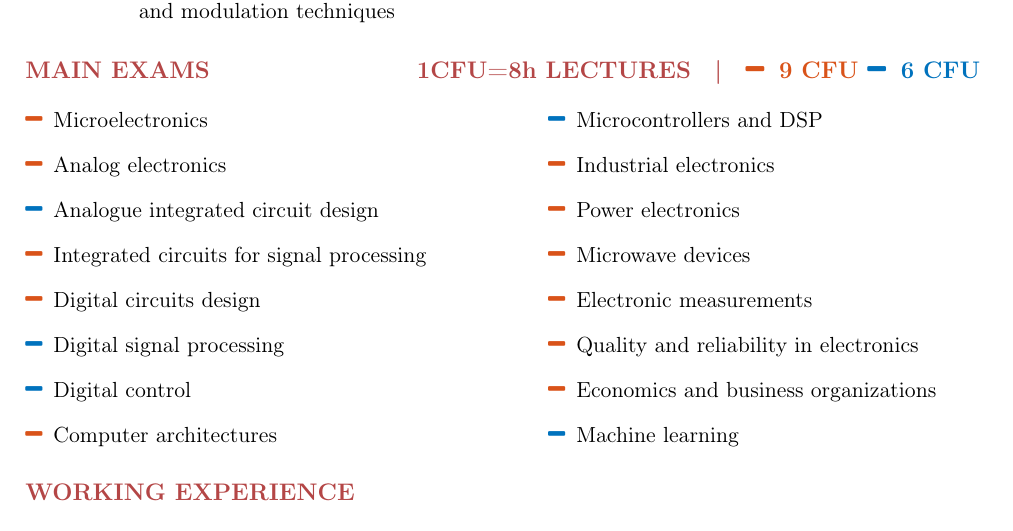
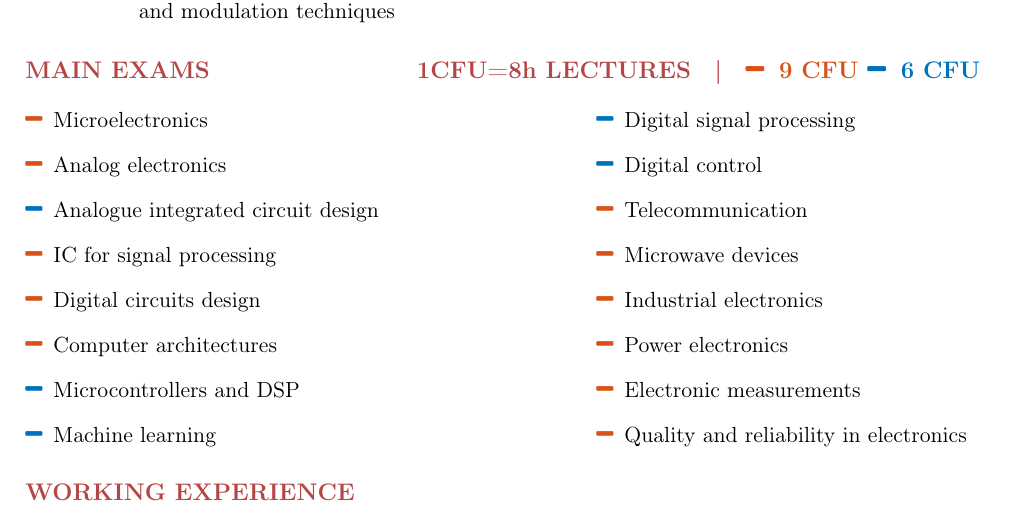
Before and after one commit to antomini/curriculum, a LaTeX CV (curriculum.tex, which reads contents/exams.tex): part of page 1 of 2, cut so that both start at the same text. Compiled offline with pdfLaTeX.

Commit message:
Modify exams

```diff
--- a/contents/exams.tex
+++ b/contents/exams.tex
@@ -7,28 +7,28 @@
             \textcolor{matred}{\faMinus \hspace{1mm} 9 CFU}
             \textcolor{matblue}{\faMinus \hspace{1mm} 6 CFU}
             }
-\begin{minipage}[t]{0.45\textwidth}
+\begin{minipage}[t]{0.4\textwidth}
     \begin{description}[leftmargin=5mm]
         \item[\redminus] Microelectronics
         \item[\redminus] Analog electronics
         \item[\blueminus] Analogue integrated circuit design
-        \item[\redminus] Integrated circuits for signal processing
+        \item[\redminus] IC for signal processing
         \item[\redminus] Digital circuits design
-        \item[\blueminus] Digital signal processing
-        \item[\blueminus] Digital control
         \item[\redminus] Computer architectures
+        \item[\blueminus] Microcontrollers and DSP
+        \item[\blueminus] Machine learning
     \end{description}
 \end{minipage}
 \hfill
-\begin{minipage}[t]{0.45\textwidth}
+\begin{minipage}[t]{0.4\textwidth}
     \begin{description}[leftmargin=5mm]
-        \item[\blueminus] Microcontrollers and DSP
+        \item[\blueminus] Digital signal processing
+        \item[\blueminus] Digital control
+        \item[\redminus] Telecommunication
+        \item[\redminus] Microwave devices
         \item[\redminus] Industrial electronics
         \item[\redminus] Power electronics
-        \item[\redminus] Microwave devices
         \item[\redminus] Electronic measurements
         \item[\redminus] Quality and reliability in electronics
-        \item[\redminus] Economics and business organizations
-        \item[\blueminus] Machine learning
     \end{description}
 \end{minipage}
```
Also changed, not shown: curriculum.pdf.
